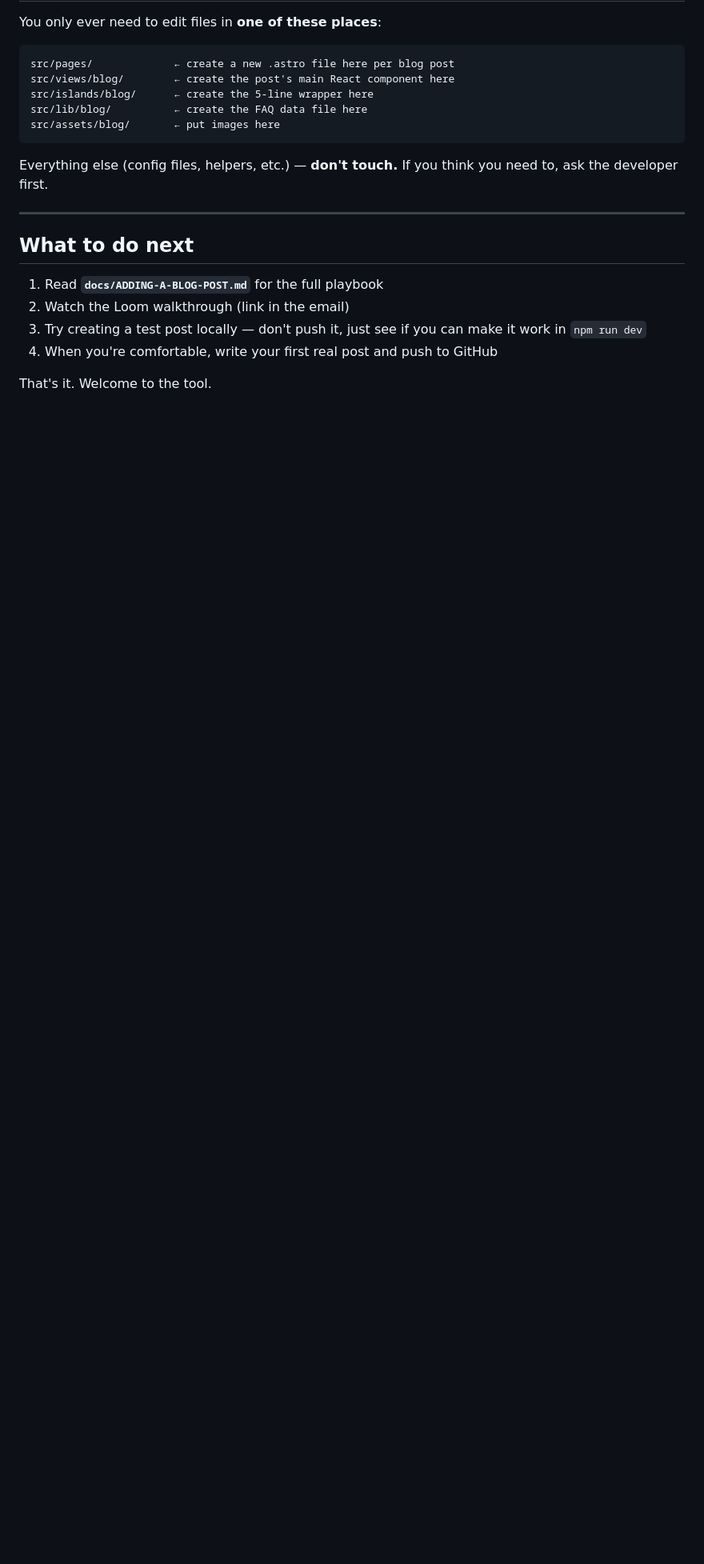
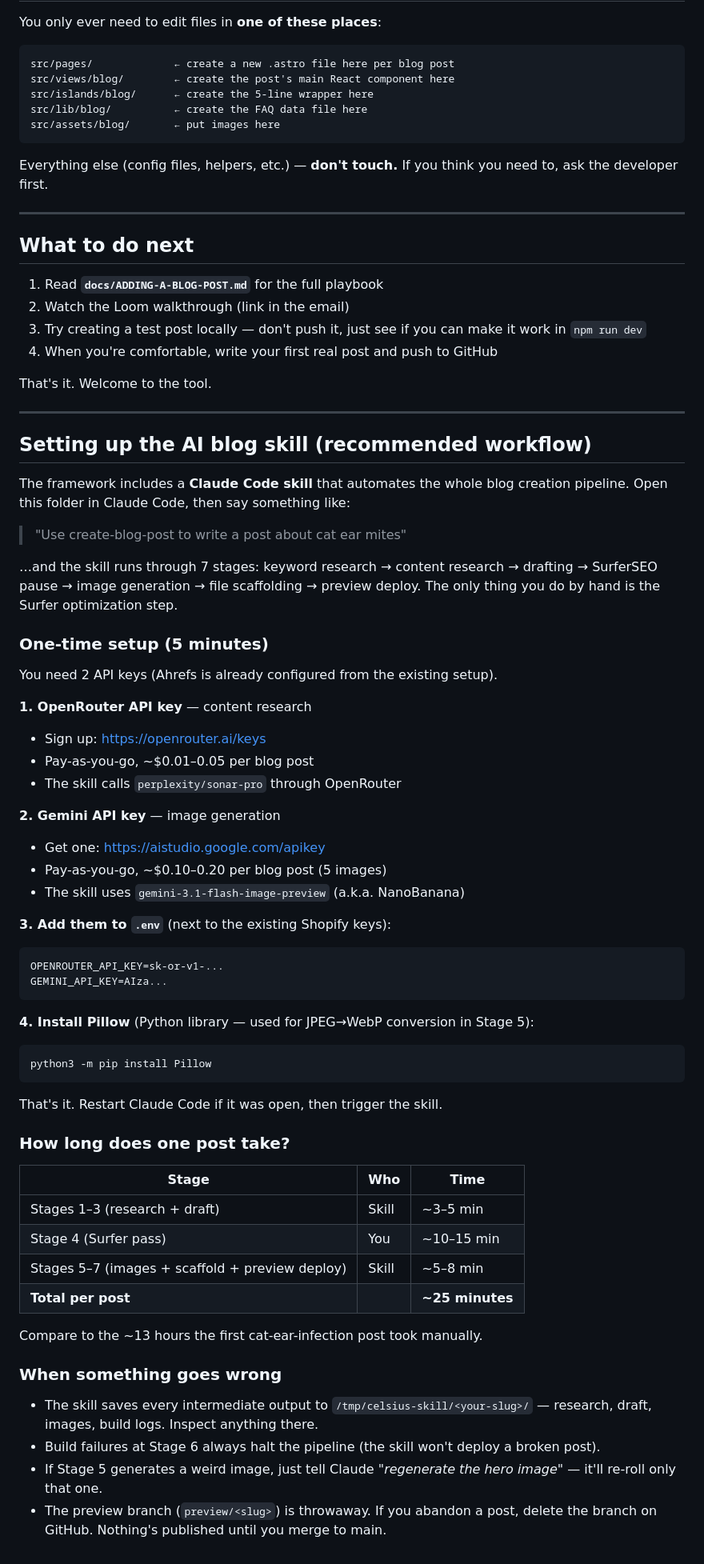
Before and after one commit to Etherwise/celcius-herbs-blogs, a Markdown page: QUICKSTART.md, the part around the change. Shown at 80% size. GitHub-like rendering; blank space fills up the shorter version.

Commit message:
skill+docs: add error-handling overview + QUICKSTART skill setup section

````diff
--- a/QUICKSTART.md
+++ b/QUICKSTART.md
@@ -152,3 +152,58 @@ Everything else (config files, helpers, etc.) — **don't touch.** If you think
 4. When you're comfortable, write your first real post and push to GitHub
 
 That's it. Welcome to the tool.
+
+---
+
+## Setting up the AI blog skill (recommended workflow)
+
+The framework includes a **Claude Code skill** that automates the whole blog creation pipeline. Open this folder in Claude Code, then say something like:
+
+> "Use create-blog-post to write a post about cat ear mites"
+
+…and the skill runs through 7 stages: keyword research → content research → drafting → SurferSEO pause → image generation → file scaffolding → preview deploy. The only thing you do by hand is the Surfer optimization step.
+
+### One-time setup (5 minutes)
+
+You need 2 API keys (Ahrefs is already configured from the existing setup).
+
+**1. OpenRouter API key** — content research
+- Sign up: https://openrouter.ai/keys
+- Pay-as-you-go, ~$0.01–0.05 per blog post
+- The skill calls `perplexity/sonar-pro` through OpenRouter
+
+**2. Gemini API key** — image generation
+- Get one: https://aistudio.google.com/apikey
+- Pay-as-you-go, ~$0.10–0.20 per blog post (5 images)
+- The skill uses `gemini-3.1-flash-image-preview` (a.k.a. NanoBanana)
+
+**3. Add them to `.env`** (next to the existing Shopify keys):
+```
+OPENROUTER_API_KEY=sk-or-v1-...
+GEMINI_API_KEY=AIza...
+```
+
+**4. Install Pillow** (Python library — used for JPEG→WebP conversion in Stage 5):
+```bash
+python3 -m pip install Pillow
+```
+
+That's it. Restart Claude Code if it was open, then trigger the skill.
+
+### How long does one post take?
+
+| Stage | Who | Time |
+|---|---|---|
+| Stages 1–3 (research + draft) | Skill | ~3–5 min |
+| Stage 4 (Surfer pass) | You | ~10–15 min |
+| Stages 5–7 (images + scaffold + preview deploy) | Skill | ~5–8 min |
+| **Total per post** | | **~25 minutes** |
+
+Compare to the ~13 hours the first cat-ear-infection post took manually.
+
+### When something goes wrong
+
+- The skill saves every intermediate output to `/tmp/celsius-skill/<your-slug>/` — research, draft, images, build logs. Inspect anything there.
+- Build failures at Stage 6 always halt the pipeline (the skill won't deploy a broken post).
+- If Stage 5 generates a weird image, just tell Claude *"regenerate the hero image"* — it'll re-roll only that one.
+- The preview branch (`preview/<slug>`) is throwaway. If you abandon a post, delete the branch on GitHub. Nothing's published until you merge to main.
````
Also changed, not shown: 1 other file.
